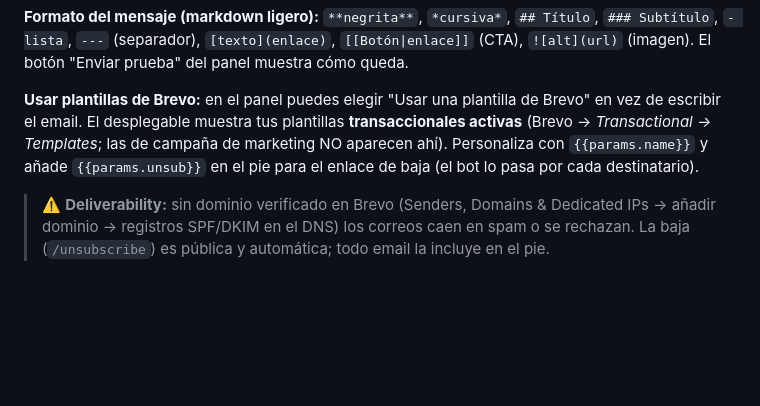
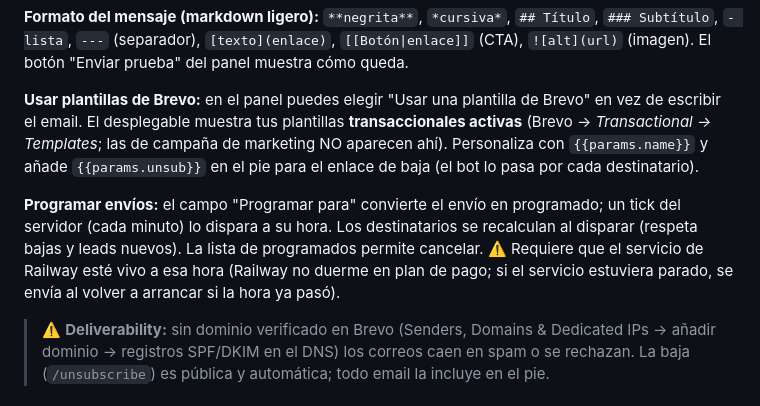
Before and after one commit to jvrcervantes-oss/b2k-bot, a Markdown page: README.md, the part around the change. Rendered like a GitHub page; blank space fills up the shorter version.

Commit message:
README: documentar programacion de newsletters
Co-Authored-By: Claude Fable 5 <noreply@anthropic.com>

```diff
--- a/README.md
+++ b/README.md
@@ -64,6 +64,8 @@ Activa el envío de newsletters desde el panel (`/admin` → icono del sobre). S
 
 **Usar plantillas de Brevo:** en el panel puedes elegir "Usar una plantilla de Brevo" en vez de escribir el email. El desplegable muestra tus plantillas **transaccionales activas** (Brevo → *Transactional → Templates*; las de campaña de marketing NO aparecen ahí). Personaliza con `{{params.name}}` y añade `{{params.unsub}}` en el pie para el enlace de baja (el bot lo pasa por cada destinatario).
 
+**Programar envíos:** el campo "Programar para" convierte el envío en programado; un tick del servidor (cada minuto) lo dispara a su hora. Los destinatarios se recalculan al disparar (respeta bajas y leads nuevos). La lista de programados permite cancelar. ⚠️ Requiere que el servicio de Railway esté vivo a esa hora (Railway no duerme en plan de pago; si el servicio estuviera parado, se envía al volver a arrancar si la hora ya pasó).
+
 > ⚠️ **Deliverability:** sin dominio verificado en Brevo (Senders, Domains & Dedicated IPs → añadir dominio → registros SPF/DKIM en el DNS) los correos caen en spam o se rechazan. La baja (`/unsubscribe`) es pública y automática; todo email la incluye en el pie.
 
 ## Cómo añadir un proyecto nuevo
```
